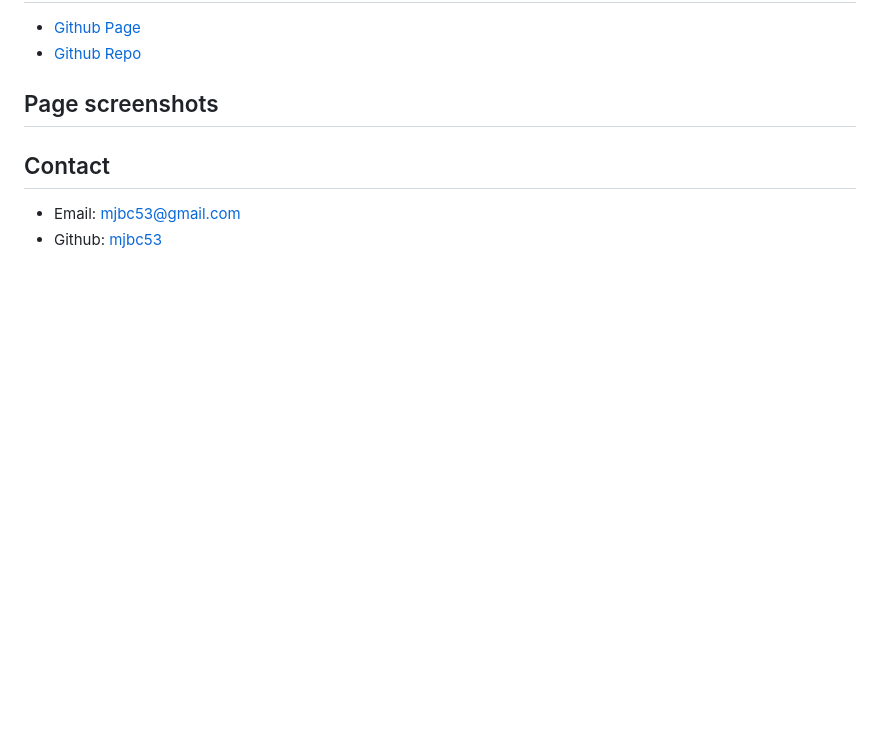
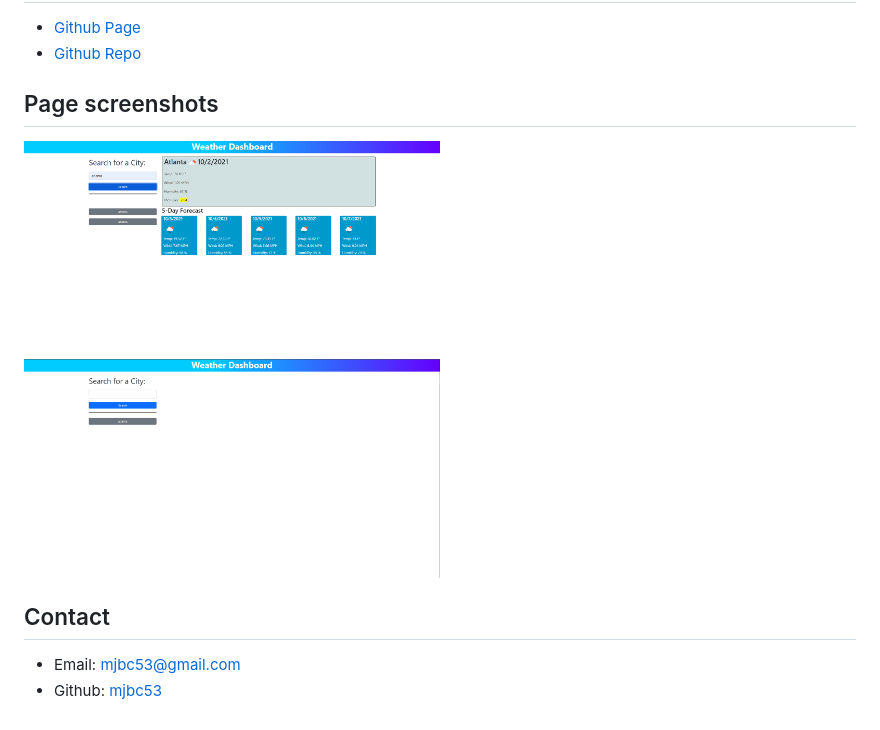
Before and after one commit to mjbc53/weather-dashboard, a Markdown page: README.md, the part around the change. Rendered like a GitHub page; pictures changed too: assets/pagescreenshots/screenshot-1.png (added), assets/pagescreenshots/screenshot-2.png (added); blank space fills up the shorter version.

Commit message:
completed readme and added page screenshots

```diff
--- a/README.md
+++ b/README.md
@@ -28,6 +28,8 @@ elements to the page.
 * [Github Repo](https://github.com/mjbc53/weather-dashboard)
 
 ## Page screenshots
+<img src="./assets/pagescreenshots/screenshot-1.png" width="50%" hieght="50%">
+<img src="./assets/pagescreenshots/screenshot-2.png" width="50%" hieght="50%">
 
 
 ## Contact
```
